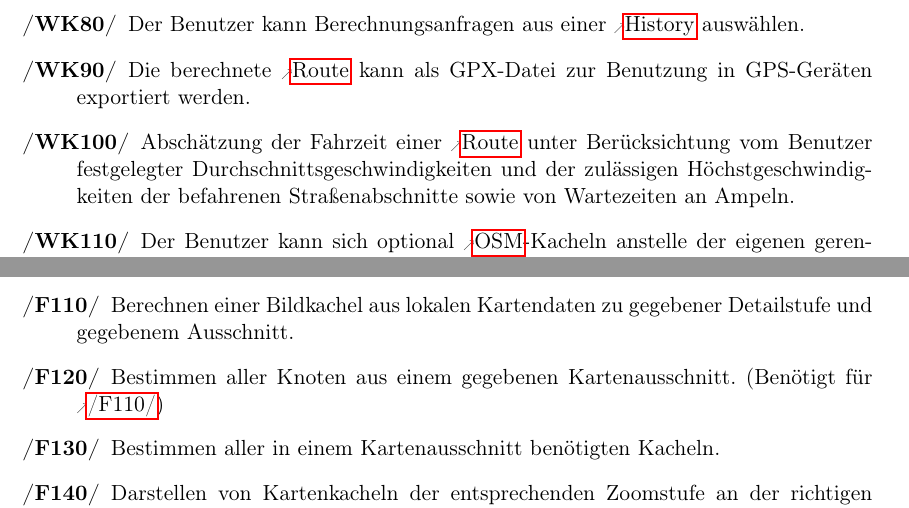
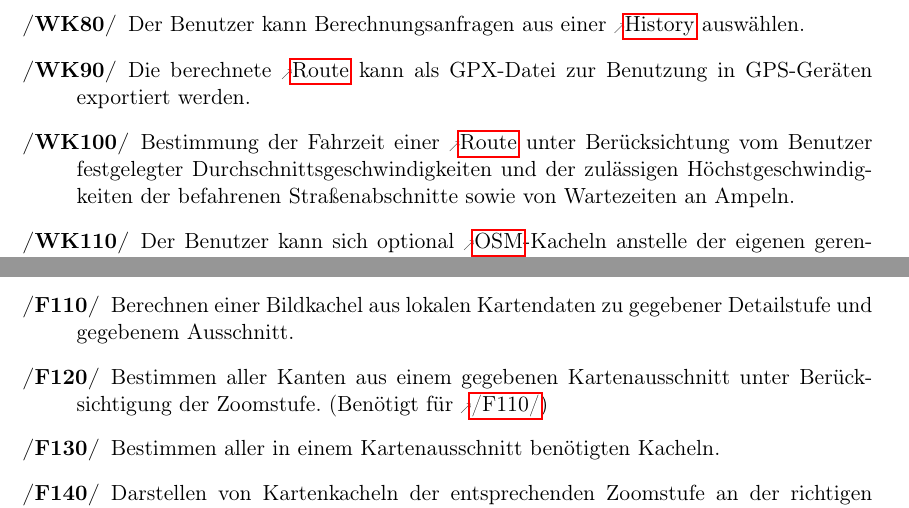
Before and after one commit to routeKIT/routeKIT, a LaTeX document (pflichtenheft/dokument.tex): two parts of pages 4 and 6 of 13, joined at a grey line, cut so that both start at the same text. Compiled offline with pdfLaTeX.

Commit message:
Der Rest der FAs aus MK/WK

```diff
--- a/pflichtenheft/dokument.tex
+++ b/pflichtenheft/dokument.tex
@@ -223,7 +223,7 @@ Das Produkt soll auf jedem handelsüblichen Desktop-Computer, wie ihn die Mehrhe
 \oitem{WK}{beschreibungExport} Die generierte \gls{wegbeschreibung} kann als HTML-Datei exportiert werden.
 \oitem{WK}{history} Der Benutzer kann Berechnungsanfragen aus einer \gls{history} auswählen.
 \oitem{WK}{routeExport} Die berechnete \gls{route} kann als GPX-Datei zur Benutzung in GPS-Geräten exportiert werden.
-\oitem{WK}{fahrzeit} Abschätzung der Fahrzeit einer \gls{route} unter Berücksichtung vom Benutzer festgelegter Durchschnittsgeschwindigkeiten und der zulässigen Höchstgeschwindigkeiten der befahrenen Straßenabschnitte sowie von Wartezeiten an Ampeln.
+\oitem{WK}{fahrzeit} Bestimmung der Fahrzeit einer \gls{route} unter Berücksichtung vom Benutzer festgelegter Durchschnittsgeschwindigkeiten und der zulässigen Höchstgeschwindigkeiten der befahrenen Straßenabschnitte sowie von Wartezeiten an Ampeln.
 \oitem{WK}{osmKacheln} Der Benutzer kann sich optional \gls{osm}-Kacheln anstelle der eigenen gerenderten Kacheln anzeigen lassen.
 \oitem{WK}{profilerstellen} Der Benutzer kann ein \gls{profil} erstellen
 \oitem{WK}{profilloeschen} Der Benutzer kann ein \gls{profil} löschen
@@ -347,8 +347,8 @@ Berechnung der \gls{arc} für \ref{F:routeBeschleunigen}
 Start und Zielpunkt durch Mausklicks festlegen
 \oitem{F}{berechneKachel}
 Berechnen einer Bildkachel aus lokalen Kartendaten zu gegebener Detailstufe und gegebenem Ausschnitt.
-\oitem{F}{bestimmeKnotenInAusschnitt}
-Bestimmen aller Knoten aus einem gegebenen Kartenausschnitt. (Benötigt für \ref{F:berechneKachel})
+\oitem{F}{bestimmeKantenInAusschnitt}
+Bestimmen aller Kanten aus einem gegebenen Kartenausschnitt unter Berücksichtigung der Zoomstufe. (Benötigt für \ref{F:berechneKachel})
 \oitem{F}{bestimmeKachelnInAusschnitt}
 Bestimmen aller in einem Kartenausschnitt benötigten Kacheln.
 \oitem{F}{zeichneKachel}
```
